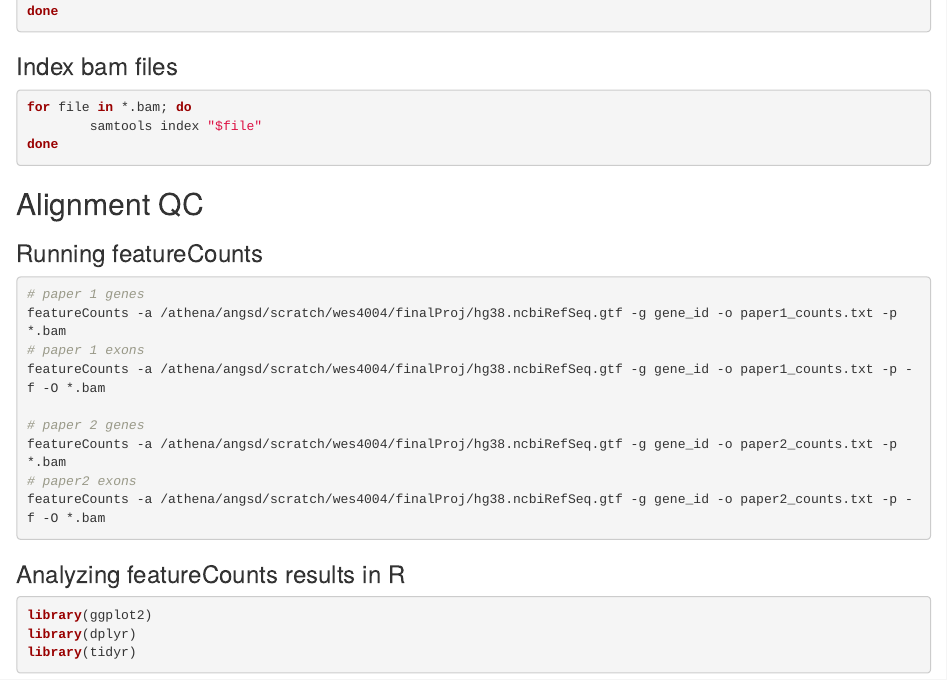
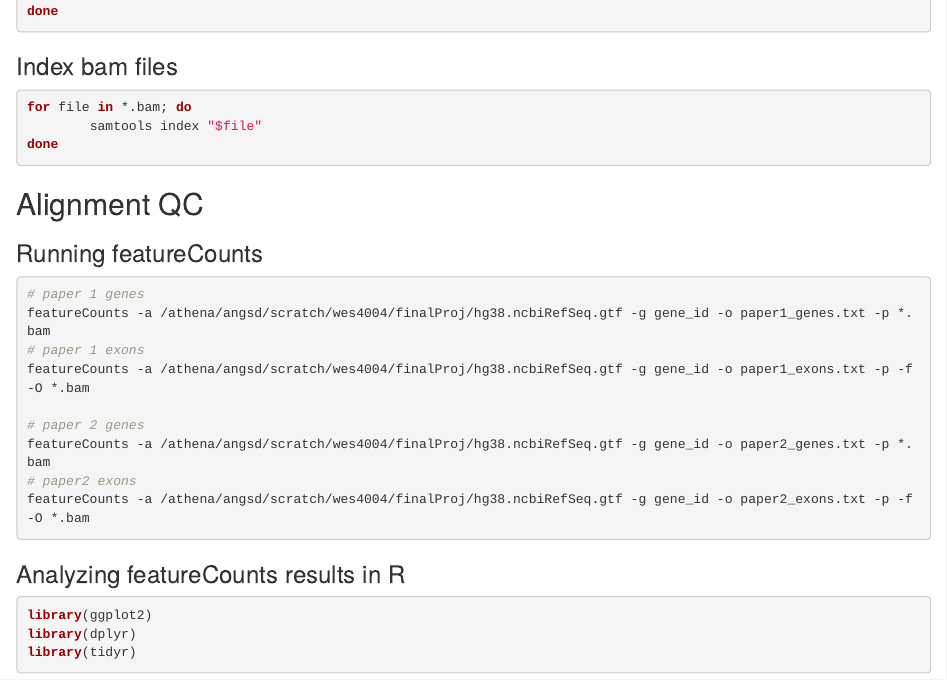
Before and after one commit to WenyiShao/ANGSD, an R Markdown document (milestone 2.Rmd): the page in a window 1100 px wide, from 3220 px down. Rendered offline with R 4.5, knitr and Pandoc, with nearby package versions; some code elsewhere in the file could not run offline.

Commit message:
modification

````diff
--- a/milestone 2.Rmd
+++ b/milestone 2.Rmd
@@ -164,14 +164,14 @@ done
 ### Running featureCounts
 ```{bash featureCounts, eval=FALSE}
 # paper 1 genes
-featureCounts -a /athena/angsd/scratch/wes4004/finalProj/hg38.ncbiRefSeq.gtf -g gene_id -o paper1_counts.txt -p *.bam
+featureCounts -a /athena/angsd/scratch/wes4004/finalProj/hg38.ncbiRefSeq.gtf -g gene_id -o paper1_genes.txt -p *.bam
 # paper 1 exons
-featureCounts -a /athena/angsd/scratch/wes4004/finalProj/hg38.ncbiRefSeq.gtf -g gene_id -o paper1_counts.txt -p -f -O *.bam
+featureCounts -a /athena/angsd/scratch/wes4004/finalProj/hg38.ncbiRefSeq.gtf -g gene_id -o paper1_exons.txt -p -f -O *.bam
 
 # paper 2 genes
-featureCounts -a /athena/angsd/scratch/wes4004/finalProj/hg38.ncbiRefSeq.gtf -g gene_id -o paper2_counts.txt -p *.bam
+featureCounts -a /athena/angsd/scratch/wes4004/finalProj/hg38.ncbiRefSeq.gtf -g gene_id -o paper2_genes.txt -p *.bam
 # paper2 exons
-featureCounts -a /athena/angsd/scratch/wes4004/finalProj/hg38.ncbiRefSeq.gtf -g gene_id -o paper2_counts.txt -p -f -O *.bam
+featureCounts -a /athena/angsd/scratch/wes4004/finalProj/hg38.ncbiRefSeq.gtf -g gene_id -o paper2_exons.txt -p -f -O *.bam
 ```
 
 ### Analyzing featureCounts results in R
````
Also changed, not shown: 1 other file.
